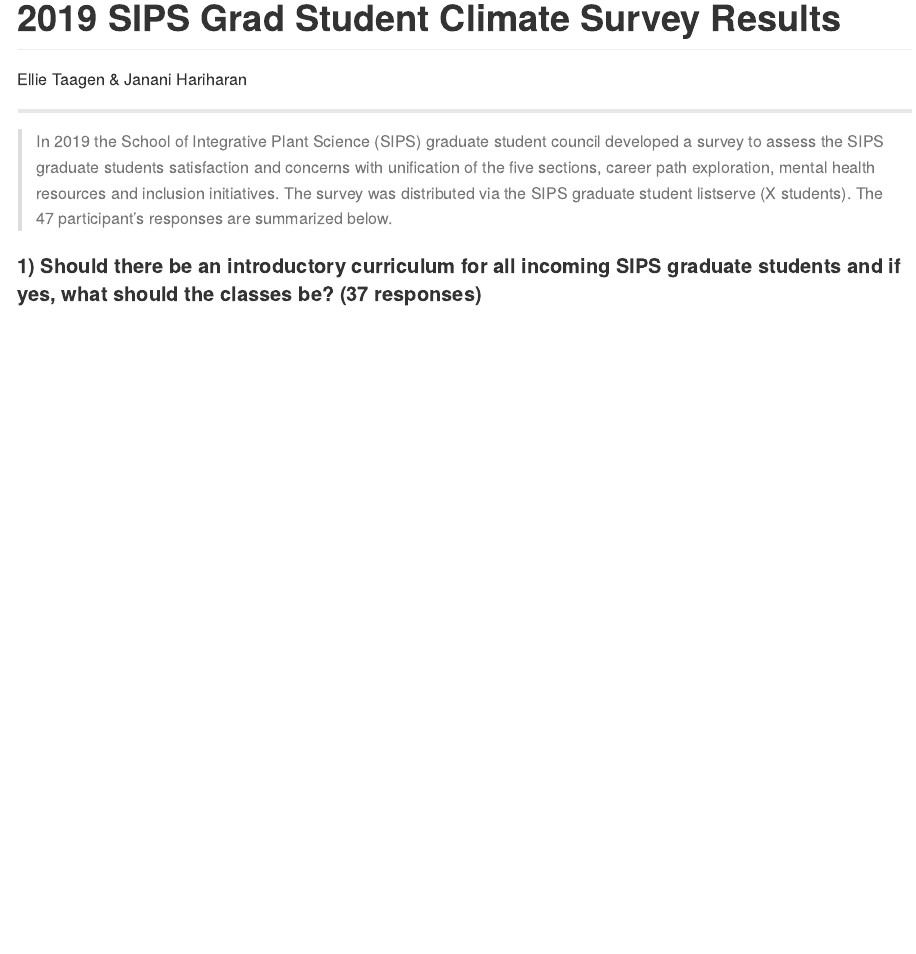
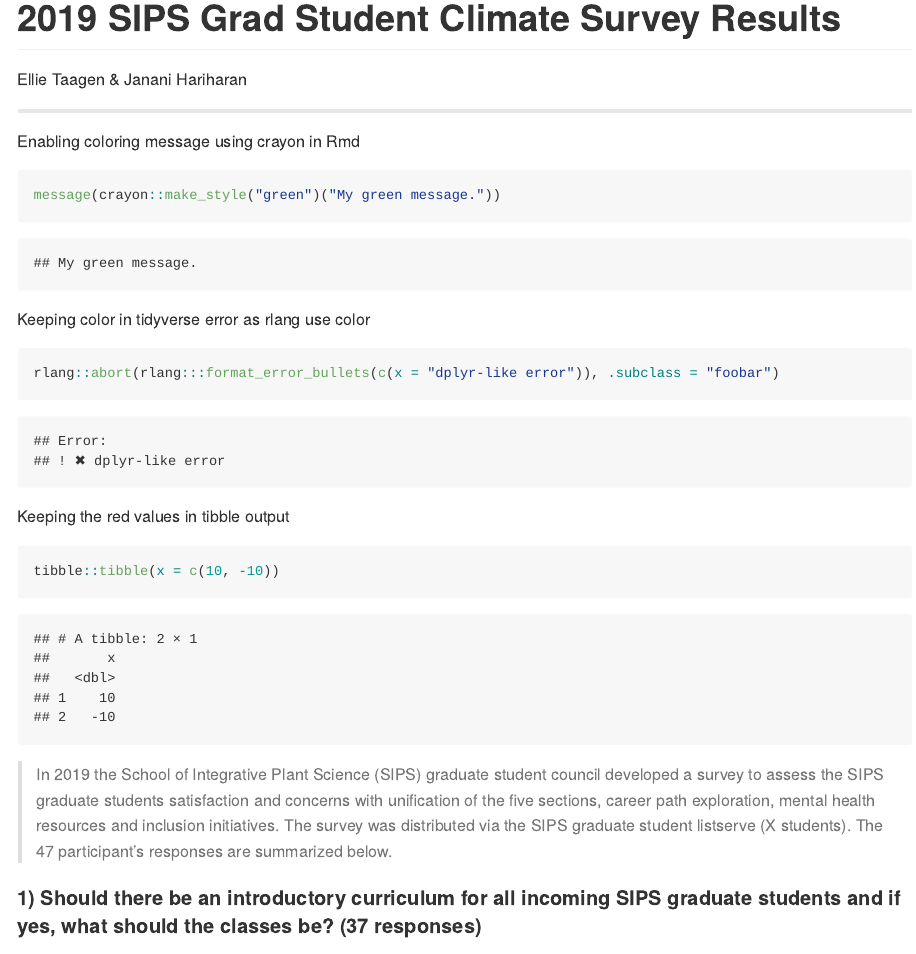
Before and after one commit to etaagen/SIPS_GSC, an R Markdown document (SIPS_GSC_Survey_2019.Rmd): the page in a window 1100 px wide, from its top. Rendered offline with R 4.5, knitr and Pandoc, with nearby package versions; some code elsewhere in the file could not run offline.

Commit message:
Changed code to try to maintain the color font in github

````diff
--- a/SIPS_GSC_Survey_2019.Rmd
+++ b/SIPS_GSC_Survey_2019.Rmd
@@ -18,3 +18,6 @@ library(wesanderson)
 ***
 ```{r Survey import, include=FALSE}
 Survey <- read.csv("~/Dropbox/Cornell/Dept of Plant Breeding/GSC2019survey.csv", header = TRUE)
+```
+
+```{r color, echo = FALSE, results='asis'}
@@ -21,3 +29,22 @@ Survey <- read.csv("~/Dropbox/Cornell/Dept of Plant Breeding/GSC2019survey.csv",
+                                   which = c("output", "message", "error"))
+```
+
+Enabling coloring message using crayon in Rmd
+
+```{r, message= TRUE}
+message(crayon::make_style("green")("My green message."))
+```
+
+Keeping color in tidyverse error as rlang use color
+
+```{r, error = TRUE}
+rlang::abort(rlang:::format_error_bullets(c(x = "dplyr-like error")), .subclass = "foobar")
+```
+
+Keeping the red values in tibble output
+
+```{r}
+tibble::tibble(x = c(10, -10))
 ```
 
 > In 2019 the School of Integrative Plant Science (SIPS) graduate student council developed a survey to assess the SIPS graduate students satisfaction and concerns with unification of the five sections, career path exploration, mental health resources and inclusion initiatives. The survey was distributed via the SIPS graduate student listserve (X students). The 47 participant's responses are summarized below.
````
Also changed, not shown: SIPS_GSC_Survey_2019.md, SIPS_GSC_Survey_2019_files/figure-gfm/unnamed-chunk-4-1.png (added), SIPS_GSC_Survey_2019.Rmd (5 more changed lines).
